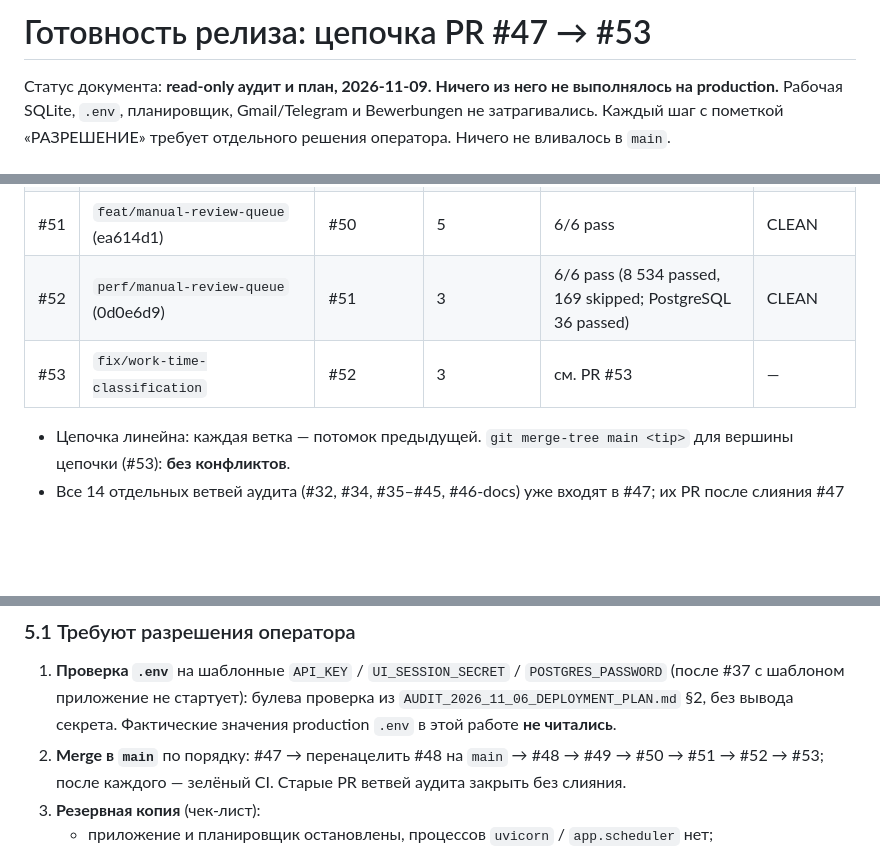
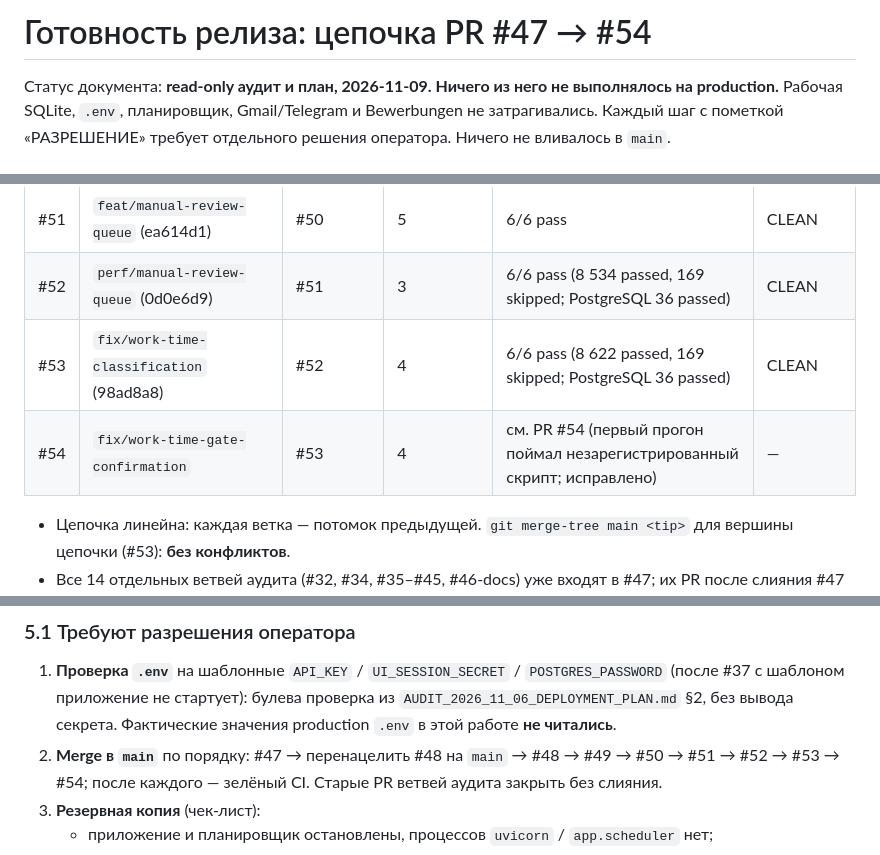
Before and after one commit to Vitalii-Malcov/job-triage, a Markdown page: docs/FINAL_RELEASE_READINESS.md, 3 parts joined by grey strips. Rendered like a GitHub page; blank space fills up the shorter version.

Commit message:
docs: final audit (stage 54) and release readiness update
Co-Authored-By: Claude Sonnet 5.5 <noreply@anthropic.com>

```diff
--- a/docs/FINAL_RELEASE_READINESS.md
+++ b/docs/FINAL_RELEASE_READINESS.md
@@ -1,4 +1,4 @@
-# Готовность релиза: цепочка PR #47 → #53
+# Готовность релиза: цепочка PR #47 → #54
 
 Статус документа: **read-only аудит и план, 2026-11-09. Ничего из него не выполнялось на production.**
 Рабочая SQLite, `.env`, планировщик, Gmail/Telegram и Bewerbungen не затрагивались. Каждый шаг с
@@ -14,7 +14,8 @@
 | #50 | `fix/junior-scoring-enrichment` (43d4095) | #49 | 8 | 6/6 pass | CLEAN |
 | #51 | `feat/manual-review-queue` (ea614d1) | #50 | 5 | 6/6 pass | CLEAN |
 | #52 | `perf/manual-review-queue` (0d0e6d9) | #51 | 3 | 6/6 pass (8 534 passed, 169 skipped; PostgreSQL 36 passed) | CLEAN |
-| #53 | `fix/work-time-classification` | #52 | 3 | см. PR #53 | — |
+| #53 | `fix/work-time-classification` (98ad8a8) | #52 | 4 | 6/6 pass (8 622 passed, 169 skipped; PostgreSQL 36 passed) | CLEAN |
+| #54 | `fix/work-time-gate-confirmation` | #53 | 4 | см. PR #54 (первый прогон поймал незарегистрированный скрипт; исправлено) | — |
 
 * Цепочка линейна: каждая ветка — потомок предыдущей. `git merge-tree main <tip>` для вершины цепочки
   (#53): **без конфликтов**.
@@ -80,7 +81,7 @@ STALE после merge любого PR цепочки. Последствия: `
 1. **Проверка `.env`** на шаблонные `API_KEY` / `UI_SESSION_SECRET` / `POSTGRES_PASSWORD` (после #37 с шаблоном
    приложение не стартует): булева проверка из `AUDIT_2026_11_06_DEPLOYMENT_PLAN.md` §2, без вывода секрета.
    Фактические значения production `.env` в этой работе **не читались**.
-2. **Merge в `main`** по порядку: #47 → перенацелить #48 на `main` → #48 → #49 → #50 → #51 → #52 → #53; после
+2. **Merge в `main`** по порядку: #47 → перенацелить #48 на `main` → #48 → #49 → #50 → #51 → #52 → #53 → #54; после
    каждого — зелёный CI. Старые PR ветвей аудита закрыть без слияния.
 3. **Резервная копия** (чек-лист):
    * приложение и планировщик остановлены, процессов `uvicorn` / `app.scheduler` нет;
```
Also changed, not shown: other parts of docs/FINAL_RELEASE_READINESS.md (+1 -0 lines), docs/FINAL_AUDIT_STAGE54.md (added, +268 -0 lines).
